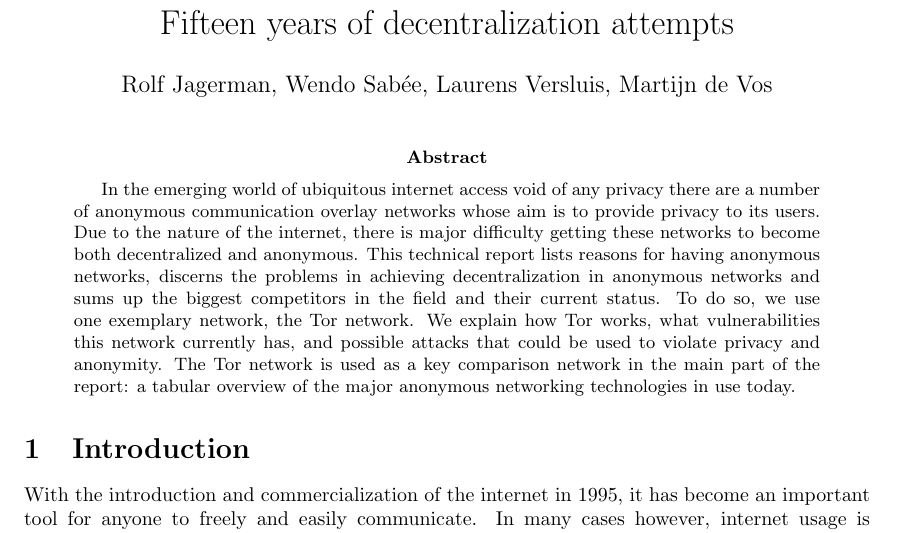
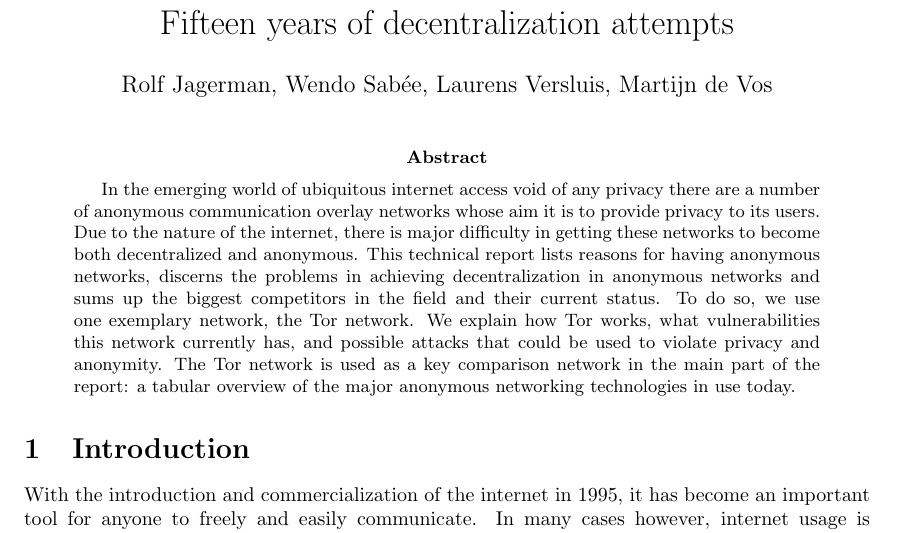
Before and after one commit to rjagerman/ANON, a LaTeX paper (paper.tex): part of page 1 of 15, cut so that both start at the same text. Compiled offline with pdfLaTeX.

Commit message:
Fixed typos in abstract

```diff
--- a/paper.tex
+++ b/paper.tex
@@ -60,7 +60,7 @@
 % As a general rule, do not put math, special symbols or citations
 % in the abstract or keywords.
 \begin{abstract}
-	In the emerging world of ubiquitous internet access void of any privacy there are a number of anonymous communication overlay networks whose aim is to provide privacy to its users. Due to the nature of the internet, there is major difficulty getting these networks to become both decentralized and anonymous. This technical report lists reasons for having anonymous networks, discerns the problems in achieving decentralization in anonymous networks and sums up the biggest competitors in the field and their current status. To do so, we use one exemplary network, the Tor network. We explain how Tor works, what vulnerabilities this network currently has, and possible attacks that could be used to violate privacy and anonymity. The Tor network is used as a key comparison network in the main part of the report: a tabular overview of the major anonymous networking technologies in use today.
+	In the emerging world of ubiquitous internet access void of any privacy there are a number of anonymous communication overlay networks whose aim it is to provide privacy to its users. Due to the nature of the internet, there is major difficulty in getting these networks to become both decentralized and anonymous. This technical report lists reasons for having anonymous networks, discerns the problems in achieving decentralization in anonymous networks and sums up the biggest competitors in the field and their current status. To do so, we use one exemplary network, the Tor network. We explain how Tor works, what vulnerabilities this network currently has, and possible attacks that could be used to violate privacy and anonymity. The Tor network is used as a key comparison network in the main part of the report: a tabular overview of the major anonymous networking technologies in use today.
 	%There are quite a few distributed anonymous communication networks such as Tor, yet when it comes to decentralized anonymous systems the numbers are rather small and certain problems arise. In this technical report we explain how Tor works and which attacks are possible and which vulnerabilities currently exist in Tor. After that, we talk about why would like to decentralize peer-to-peer networks, what the difficulties are with decentralizing networks and show which projects have made an attempt to decentralize or are already (partially) decentralized. Finally, we provide a table in where we compare these projects against each other, which will also be public available on the Github page mention in this report.
 \end{abstract}
 
```
